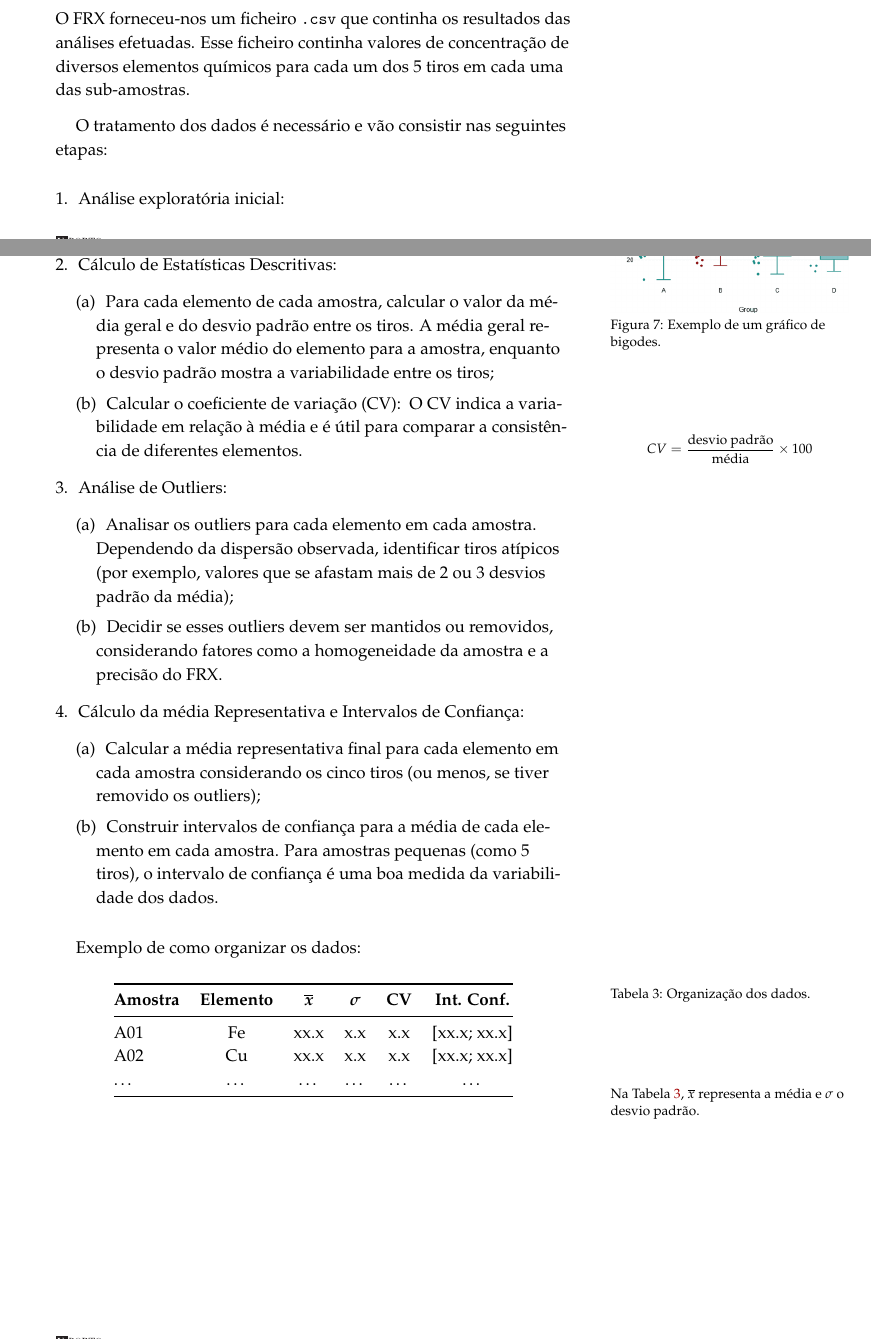
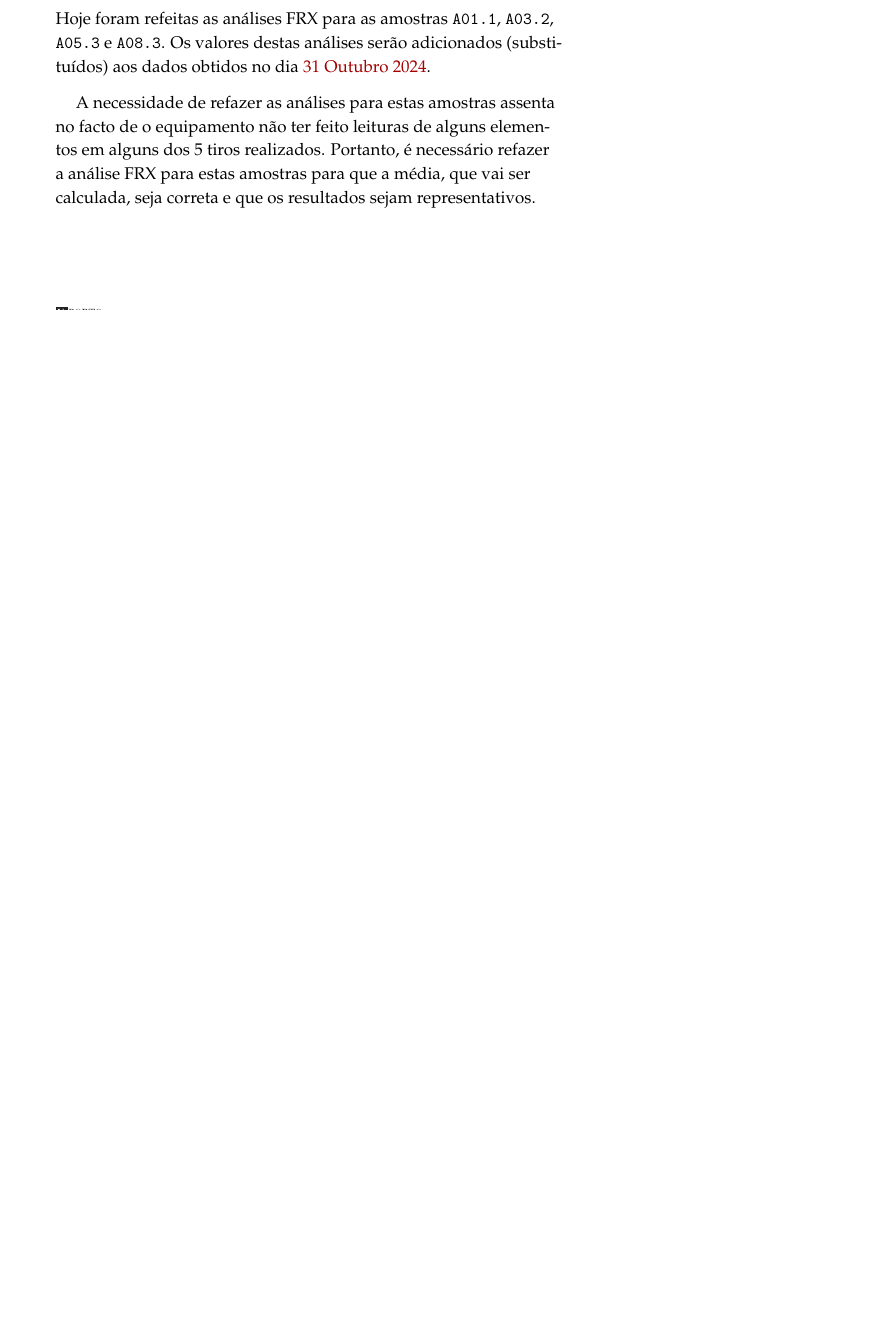
Before and after one commit to joaopintosp/Notas-Lab-INN4MIN, a LaTeX document (src/main.tex, which reads src/chapters/caracterizacao_amostras.tex, src/lab_notes.sty): two parts of pages 8 and 9 of 9 before the commit and part of page 8 of 8 after it, the two joined at a grey line, cut at the place of the change, the shorter picture padded with empty space. Compiled offline with XeLaTeX; a LaTeX package or settings file that is missing is left out.

Commit message:
Adição do dia 6 de novembro. Remoção (comentado) do procedimento do tratamento de dados de FRX. Alteração do \newday command para subsection{} - antes estava section*{}. Desta forma é possível fazer referências aos dias. Poderá haver problemas na numeração das secções com os títulos, caso se pretenda adicionar um toc no futuro.

```diff
--- a/src/chapters/caracterizacao_amostras.tex
+++ b/src/chapters/caracterizacao_amostras.tex
@@ -289 +292,3 @@ Estava planeado começar hoje a digestão ácida, mas devido à indisponibilidad
 
+Hoje foram refeitas as análises FRX para as amostras \texttt{A01.1}, \texttt{A03.2}, \texttt{A05.3} e \texttt{A08.3}.
+Os valores destas análises serão adicionados (substituídos) aos dados obtidos no dia~\nameref{day:31-outubro-2024}.
@@ -291,61 +295,71 @@ Estava planeado começar hoje a digestão ácida, mas devido à indisponibilidad
 
-O FRX forneceu-nos um ficheiro \texttt{.csv} que continha os resultados das análises efetuadas.
-Esse ficheiro continha valores de concentração de diversos elementos químicos para cada um dos 5 tiros em cada uma das sub-amostras.
-
-O tratamento dos dados é necessário e vão consistir nas seguintes etapas:
-\begin{enumerate}
-    \item Análise exploratória inicial:
-    \begin{enumerate}
-        \item Verificar valores médios e variabilidade: analisar a média e o desvio padrão nos cinco tiros de cada amostra;
-        \item Visualização dos dados: construção de gráficos de bigodes (\emph{box plots}) para cada elemento em cada amostra.
-        \begin{marginfigure}
-            \includegraphics[width=\linewidth]{figures/exemplo_boxplot}
-            \caption{Exemplo de um gráfico de bigodes.}
-            \label{fig:boxplot_example}
-        \end{marginfigure}
-    \end{enumerate}
-    \item Cálculo de Estatísticas Descritivas:
-    \begin{enumerate}
-        \item Para cada elemento de cada amostra, calcular o valor da média geral e do desvio padrão entre os tiros.
-        A média geral representa o valor médio do elemento para a amostra, enquanto o desvio padrão mostra a variabilidade entre os tiros;
-        \item Calcular o coeficiente de variação (CV):
-        \marginnote[0.5cm]{
-            \begin{equation*}
-            CV = \frac{\text{desvio padrão}}{\text{média}}\times 100
-            \end{equation*}
-        }
-        O CV indica a variabilidade em relação à média e é útil para comparar a consistência de diferentes elementos.
-    \end{enumerate}
-    \item Análise de Outliers:
-    \begin{enumerate}
-        \item Analisar os outliers para cada elemento em cada amostra.
-        Dependendo da dispersão observada, identificar tiros atípicos (por exemplo, valores que se afastam mais de 2 ou 3 desvios padrão da média);
-        \item Decidir se esses outliers devem ser mantidos ou removidos, considerando fatores como a homogeneidade da amostra e a precisão do FRX\@.
-    \end{enumerate}
-    \item Cálculo da média Representativa e Intervalos de Confiança:
-    \begin{enumerate}
-        \item Calcular a média representativa final para cada elemento em cada amostra considerando os cinco tiros (ou menos, se tiver removido os outliers);
-        \item Construir intervalos de confiança para a média de cada elemento em cada amostra.
-        Para amostras pequenas (como 5 tiros), o intervalo de confiança é uma boa medida da variabilidade dos dados.
-    \end{enumerate}
-    \end{enumerate}
-
-Exemplo de como organizar os dados:
-\begin{table}[!htb]
-    \centering
-    \caption{Organização dos dados.}
-    \label{tab:organizacao-dos-dados}
-    \begin{tabular}{@{}lccccc@{}}
-        \toprule
-        \textbf{Amostra} & \textbf{Elemento} & \bm{$\overline{x}$} & \bm{$\sigma$} & \textbf{CV} & \textbf{Int. Conf.}  \\ \midrule
-        A01 & \ce{Fe} & xx.x & x.x & x.x & [xx.x; xx.x] \\
-        A02 & \ce{Cu} & xx.x & x.x & x.x & [xx.x; xx.x] \\
-        \ldots & \ldots & \ldots & \ldots & \ldots & \ldots \\
-        \bottomrule
-    \end{tabular}
-\end{table}
-
-\marginnote{Na Tabela~\ref{tab:organizacao-dos-dados}, $\overline{x}$ representa a média e $\sigma$ o desvio padrão.}
-
+A necessidade de refazer as análises para estas amostras assenta no facto de o equipamento não ter feito leituras de alguns elementos em alguns dos 5~tiros realizados.
+Portanto, é necessário refazer a análise FRX para estas amostras para que a média, que vai ser calculada, seja correta e que os resultados sejam representativos.
 
 %%%%%%%%%%%%%%%%%%%%%%%%%%%%%%%%%%%%%%%%%%%%%%%%%%%%%%%%
+
+%\newday{5 Novembro 2024}
+%
+%\subsection{Estratégia de Tratamento dos Dados de FRX}\label{subsec:estrategia-tratamento-dados-frx}
+%
+%O FRX forneceu-nos um ficheiro \texttt{.csv} que continha os resultados das análises efetuadas.
+%Esse ficheiro continha valores de concentração de diversos elementos químicos para cada um dos 5 tiros em cada uma das sub-amostras.
+%
+%O tratamento dos dados é necessário e vão consistir nas seguintes etapas:
+%\begin{enumerate}
+%    \item Análise exploratória inicial:
+%    \begin{enumerate}
+%        \item Verificar valores médios e variabilidade: analisar a média e o desvio padrão nos cinco tiros de cada amostra;
+%        \item Visualização dos dados: construção de gráficos de bigodes (\emph{box plots}) para cada elemento em cada amostra.
+%        \begin{marginfigure}
+%            \includegraphics[width=\linewidth]{figures/exemplo_boxplot}
+%            \caption{Exemplo de um gráfico de bigodes.}
+%            \label{fig:boxplot_example}
+%        \end{marginfigure}
+%    \end{enumerate}
+%    \item Cálculo de Estatísticas Descritivas:
+%    \begin{enumerate}
+%        \item Para cada elemento de cada amostra, calcular o valor da média geral e do desvio padrão entre os tiros.
+%        A média geral representa o valor médio do elemento para a amostra, enquanto o desvio padrão mostra a variabilidade entre os tiros;
+%        \item Calcular o coeficiente de variação (CV):
+%        \marginnote[0.5cm]{
+%            \begin{equation*}
+%            CV = \frac{\text{desvio padrão}}{\text{média}}\times 100
+%            \end{equation*}
+%        }
+%        O CV indica a variabilidade em relação à média e é útil para comparar a consistência de diferentes elementos.
+%    \end{enumerate}
+%    \item Análise de Outliers:
+%    \begin{enumerate}
+%        \item Analisar os outliers para cada elemento em cada amostra.
+%        Dependendo da dispersão observada, identificar tiros atípicos (por exemplo, valores que se afastam mais de 2 ou 3 desvios padrão da média);
+%        \item Decidir se esses outliers devem ser mantidos ou removidos, considerando fatores como a homogeneidade da amostra e a precisão do FRX\@.
+%    \end{enumerate}
+%    \item Cálculo da média Representativa e Intervalos de Confiança:
+%    \begin{enumerate}
+%        \item Calcular a média representativa final para cada elemento em cada amostra considerando os cinco tiros (ou menos, se tiver removido os outliers);
+%        \item Construir intervalos de confiança para a média de cada elemento em cada amostra.
+%        Para amostras pequenas (como 5 tiros), o intervalo de confiança é uma boa medida da variabilidade dos dados.
+%    \end{enumerate}
+%    \end{enumerate}
+%
+%Exemplo de como organizar os dados:
+%\begin{table}[!htb]
+%    \centering
+%    \caption{Organização dos dados.}
+%    \label{tab:organizacao-dos-dados}
+%    \begin{tabular}{@{}lccccc@{}}
+%        \toprule
+%        \textbf{Amostra} & \textbf{Elemento} & \bm{$\overline{x}$} & \bm{$\sigma$} & \textbf{CV} & \textbf{Int. Conf.}  \\ \midrule
+%        A01 & \ce{Fe} & xx.x & x.x & x.x & [xx.x; xx.x] \\
+%        A02 & \ce{Cu} & xx.x & x.x & x.x & [xx.x; xx.x] \\
+%        \ldots & \ldots & \ldots & \ldots & \ldots & \ldots \\
+%        \bottomrule
+%    \end{tabular}
+%\end{table}
+%
+%\marginnote{Na Tabela~\ref{tab:organizacao-dos-dados}, $\overline{x}$ representa a média e $\sigma$ o desvio padrão.}
+%
+%\subsection{Tratamento dos Dados de FRX}\label{subsec:tratamento-dos-dados-de-frx}
+
+%%%%%%%%%%%%%%%%%%%%%%%%%%%%%%%%%%%%%%%%%%%%%%%%%%%%%%%%
--- a/src/lab_notes.sty
+++ b/src/lab_notes.sty
@@ -209,7 +210,7 @@
 }
 
 \newcommand{\newday}[1]{%
-    \section*{#1}%
+    \subsection{#1}%
 }
 
 % Para adicionar um parágrafo extra
```
Also changed, not shown: src/main.bib (+1 -1 lines), src/chapters/caracterizacao_amostras.tex (20 more changed lines), src/lab_notes.sty (1 more changed lines), 2 other files.
